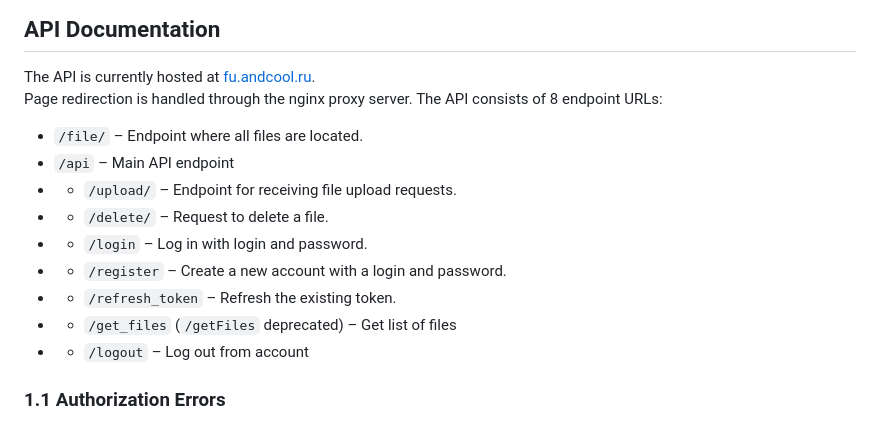
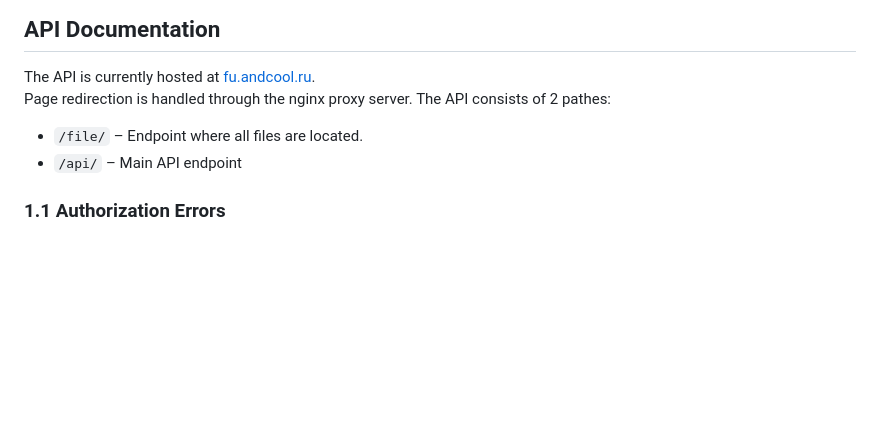
Before and after one commit to Andcool-Systems/File-uploader, a Markdown page: README.md, the part around the change. Drawn GitHub-style; blank space fills up the shorter version.

```diff
--- a/README.md
+++ b/README.md
@@ -5,17 +5,10 @@ The file uploader is implemented in the Python programming language using FastAP
 ## API Documentation
 
 The API is currently hosted at [fu.andcool.ru](https://fu.andcool.ru/).
-Page redirection is handled through the nginx proxy server. The API consists of 8 endpoint URLs:
+Page redirection is handled through the nginx proxy server. The API consists of 2 pathes:
 
 - `/file/` – Endpoint where all files are located.
-- `/api` – Main API endpoint
-- - `/upload/` – Endpoint for receiving file upload requests.
-- - `/delete/` – Request to delete a file.
-- - `/login` – Log in with login and password.
-- - `/register` – Create a new account with a login and password.
-- - `/refresh_token` – Refresh the existing token.
-- - `/get_files` (`/getFiles` deprecated) – Get list of files
-- - `/logout` – Log out from account
+- `/api/` – Main API endpoint
 
 ### 1.1 Authorization Errors
 
```
